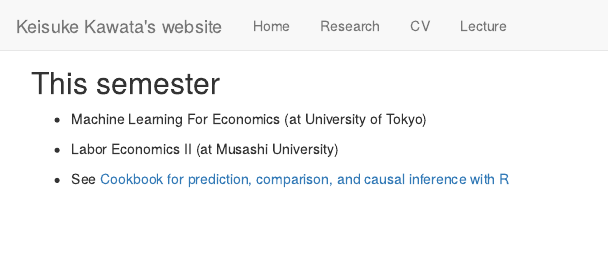
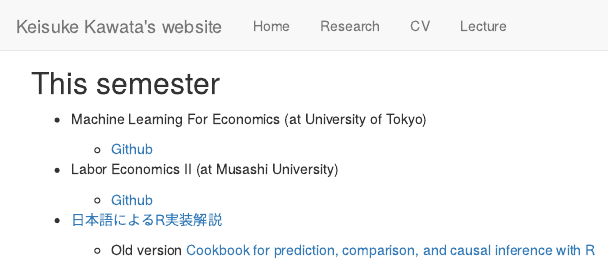
Before and after one commit to tetokawata/tetokawata.github.io, an R Markdown document (lecture.Rmd): the page in a window 1100 px wide, from its top. Rendered offline with R 4.5, knitr and Pandoc, with nearby package versions.

Commit message:
Add links

```diff
--- a/lecture.Rmd
+++ b/lecture.Rmd
@@ -6,6 +6,12 @@ title: ""
 
 - Machine Learning For Economics (at University of Tokyo)
 
+    - [Github](https://github.com/tetokawata/TargetML)
+
 - Labor Economics II (at Musashi University)
 
-- See [Cookbook for prediction, comparison, and causal inference with R](https://tetokawata.github.io/R_JPN/)
+    - [Github](https://github.com/tetokawata/JapanLaborMarket)
+
+- [日本語によるR実装解説](https://tetokawata.github.io/BookEmiricalSocialML/)
+
+    - Old version [Cookbook for prediction, comparison, and causal inference with R](https://tetokawata.github.io/R_JPN/)
```
Also changed, not shown: 1 other file.
